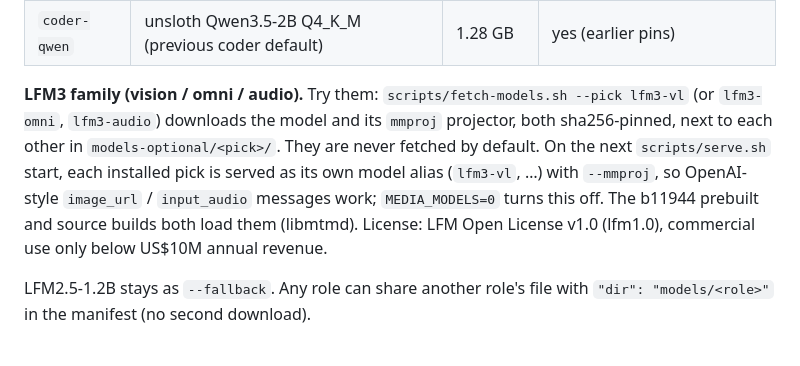
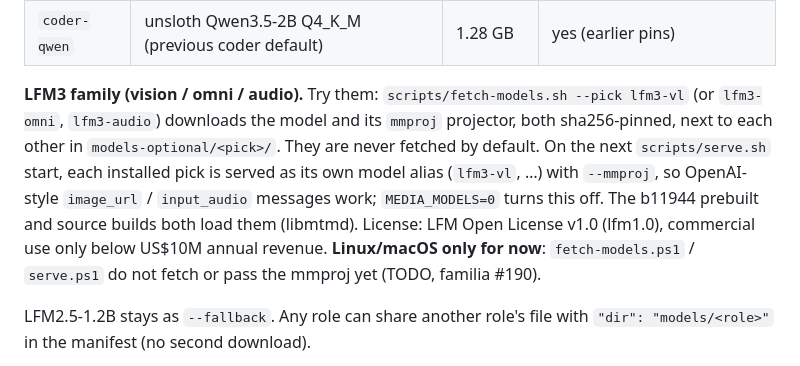
Before and after one commit to brianreborn/code-bootstraps-llama.cpp, a Markdown page: README.md, the part around the change. Rendered like a GitHub page.

Commit message:
README: LFM3 media picks Linux/macOS only until the PowerShell scripts handle mmproj (#62)
Co-authored-by: brianreborn <brianreborn@users.noreply.github.com>

```diff
--- a/README.md
+++ b/README.md
@@ -359,7 +359,7 @@ models/decision/  decision model for POST /v1/systemone
 | `saluki` | Kujira Underdog-Saluki-27B-1.0 IQ2-mix MTP | 8.35 GB | not yet |
 | `coder-qwen` | unsloth Qwen3.5-2B Q4_K_M (previous coder default) | 1.28 GB | yes (earlier pins) |
 
-**LFM3 family (vision / omni / audio).** Try them: `scripts/fetch-models.sh --pick lfm3-vl` (or `lfm3-omni`, `lfm3-audio`) downloads the model and its `mmproj` projector, both sha256-pinned, next to each other in `models-optional/<pick>/`. They are never fetched by default. On the next `scripts/serve.sh` start, each installed pick is served as its own model alias (`lfm3-vl`, …) with `--mmproj`, so OpenAI-style `image_url` / `input_audio` messages work; `MEDIA_MODELS=0` turns this off. The b11944 prebuilt and source builds both load them (libmtmd). License: LFM Open License v1.0 (lfm1.0), commercial use only below US$10M annual revenue.
+**LFM3 family (vision / omni / audio).** Try them: `scripts/fetch-models.sh --pick lfm3-vl` (or `lfm3-omni`, `lfm3-audio`) downloads the model and its `mmproj` projector, both sha256-pinned, next to each other in `models-optional/<pick>/`. They are never fetched by default. On the next `scripts/serve.sh` start, each installed pick is served as its own model alias (`lfm3-vl`, …) with `--mmproj`, so OpenAI-style `image_url` / `input_audio` messages work; `MEDIA_MODELS=0` turns this off. The b11944 prebuilt and source builds both load them (libmtmd). License: LFM Open License v1.0 (lfm1.0), commercial use only below US$10M annual revenue. **Linux/macOS only for now**: `fetch-models.ps1` / `serve.ps1` do not fetch or pass the mmproj yet (TODO, familia #190).
 
 LFM2.5-1.2B stays as `--fallback`. Any role can share another role's file with `"dir": "models/<role>"` in the manifest (no second download).
 
```
